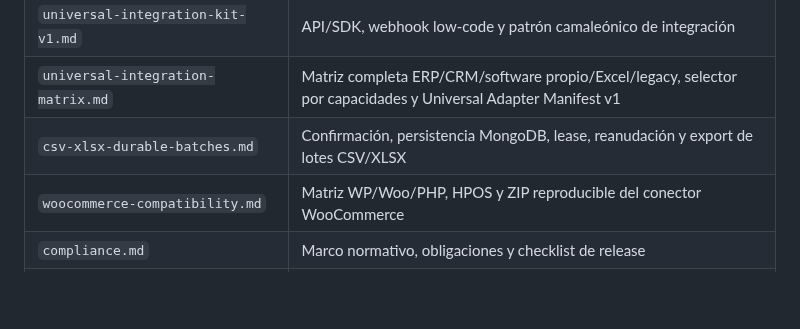
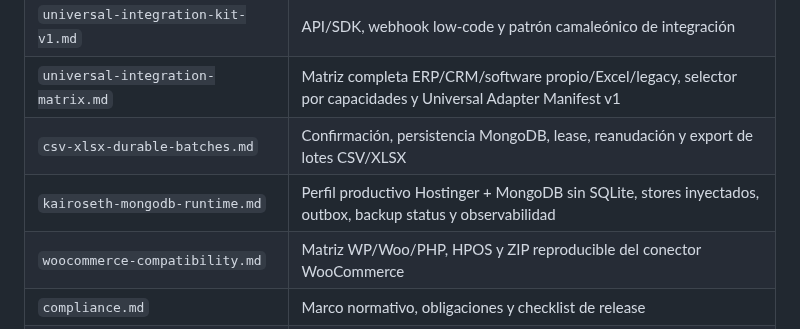
Before and after one commit to Emmakex/puente-verifactu, a Markdown page: docs/README.md, the part around the change. Rendered like a GitHub page; blank space fills up the shorter version.

Commit message:
docs: index Kairoseth MongoDB runtime profile

```diff
--- a/docs/README.md
+++ b/docs/README.md
@@ -20,6 +20,7 @@ Este directorio es la fuente de verdad funcional, técnica y normativa de Puente
 | `universal-integration-kit-v1.md` | API/SDK, webhook low-code y patrón camaleónico de integración |
 | `universal-integration-matrix.md` | Matriz completa ERP/CRM/software propio/Excel/legacy, selector por capacidades y Universal Adapter Manifest v1 |
 | `csv-xlsx-durable-batches.md` | Confirmación, persistencia MongoDB, lease, reanudación y export de lotes CSV/XLSX |
+| `kairoseth-mongodb-runtime.md` | Perfil productivo Hostinger + MongoDB sin SQLite, stores inyectados, outbox, backup status y observabilidad |
 | `woocommerce-compatibility.md` | Matriz WP/Woo/PHP, HPOS y ZIP reproducible del conector WooCommerce |
 | `compliance.md` | Marco normativo, obligaciones y checklist de release |
 | `release-evidence.md` | Manifest reproducible, blockers, revisión regulatoria y fingerprints de release |
```
